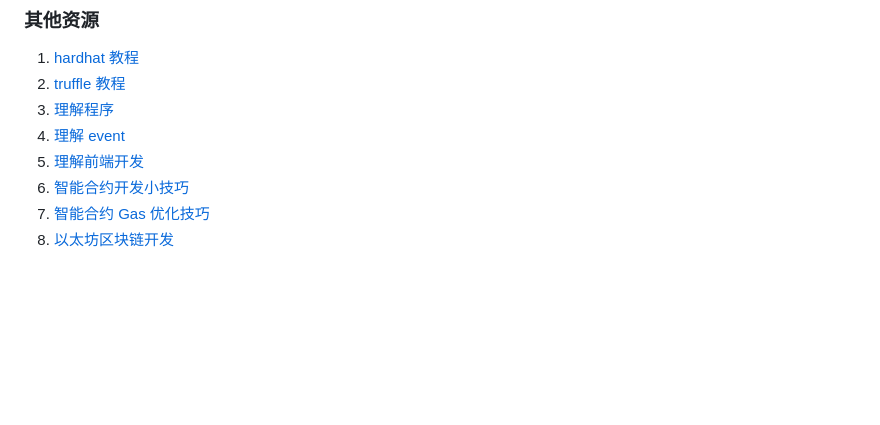
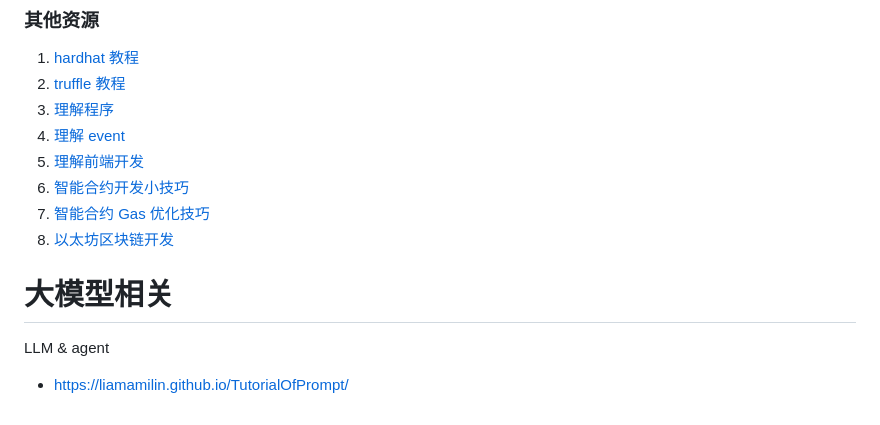
Before and after one commit to liamamilin/Some-Project, a Markdown page: 个人重要/****** 我的书.md, the part around the change. GitHub-like rendering; blank space fills up the shorter version.

```diff
--- a/个人重要/****** 我的书.md
+++ b/个人重要/****** 我的书.md
@@ -107,3 +107,10 @@
 6. [智能合约开发小技巧](https://rpubs.com/liam/sugerskill)
 7. [智能合约 Gas 优化技巧](https://rpubs.com/liam/optmizeGas)
 8. [以太坊区块链开发](https://rpubs.com/liam/BlockChainDevelopment)
+
+
+# 大模型相关
+
+LLM & agent
+
+- https://liamamilin.github.io/TutorialOfPrompt/
```
